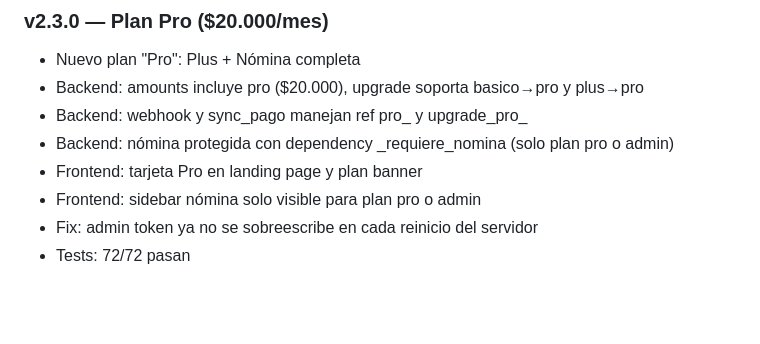
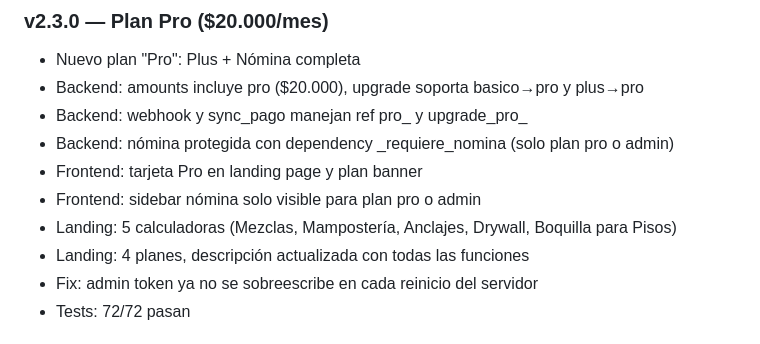
Before and after one commit to Josemejia232/ListaMasterInsumos, a Markdown page: documents.md, the part around the change. Rendered like a GitHub page; blank space fills up the shorter version.

Commit message:
docs: v2.3.0 landing actualizada

```diff
--- a/documents.md
+++ b/documents.md
@@ -94,6 +94,8 @@ Módulo completo de gestión de nómina de obra entre InsCal y Cálculos.
 - Backend: nómina protegida con dependency _requiere_nomina (solo plan pro o admin)
 - Frontend: tarjeta Pro en landing page y plan banner
 - Frontend: sidebar nómina solo visible para plan pro o admin
+- Landing: 5 calculadoras (Mezclas, Mampostería, Anclajes, Drywall, Boquilla para Pisos)
+- Landing: 4 planes, descripción actualizada con todas las funciones
 - Fix: admin token ya no se sobreescribe en cada reinicio del servidor
 - Tests: 72/72 pasan
 
```
